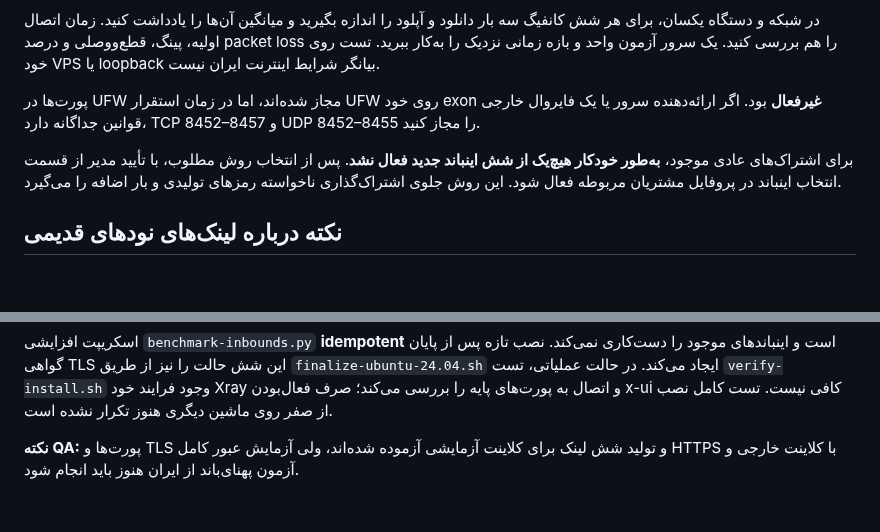
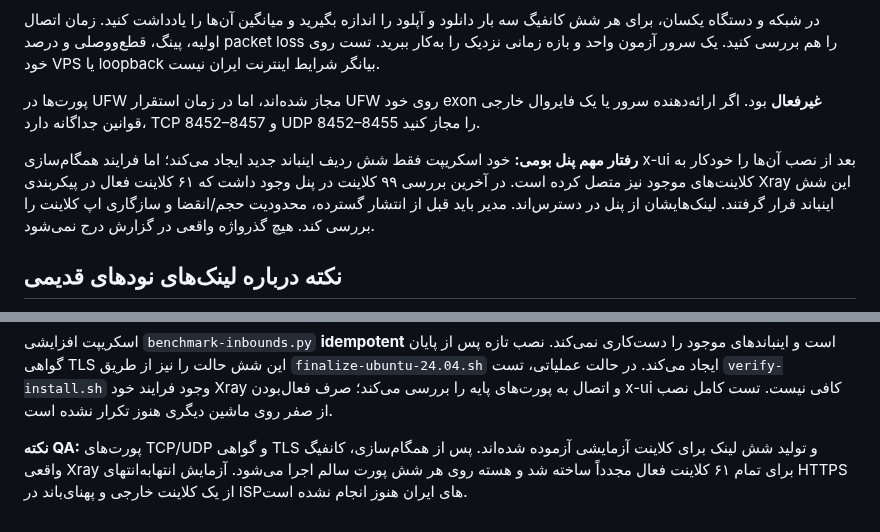
Before and after one commit to masiweb/Masih-panel, a Markdown page: docs/INBOUND_SPEED_TEST_FA.md, 2 parts joined by grey strips. GitHub-like rendering; blank space fills up the shorter version.

Commit message:
docs(bench): accurately record native x-ui auto-enrollment of existing clients and successful rebuild with 61 active users

```diff
--- a/docs/INBOUND_SPEED_TEST_FA.md
+++ b/docs/INBOUND_SPEED_TEST_FA.md
@@ -27,7 +27,7 @@ Xray 26.9.30 این ساختارها را پذیرفته است؛ روی exon ه
 
 پورت‌ها در UFW مجاز شده‌اند، اما در زمان استقرار UFW روی خود exon **غیرفعال** بود. اگر ارائه‌دهنده سرور یا یک فایروال خارجی قوانین جداگانه دارد، TCP 8452–8457 و UDP 8452–8455 را مجاز کنید.
 
-برای اشتراک‌های عادی موجود، **به‌طور خودکار هیچ‌یک از شش اینباند جدید فعال نشد**. پس از انتخاب روش مطلوب، با تأیید مدیر از قسمت انتخاب اینباند در پروفایل مشتریان مربوطه فعال شود. این روش جلوی اشتراک‌گذاری ناخواسته رمزهای تولیدی و بار اضافه را می‌گیرد.
+**رفتار مهم پنل بومی:** خود اسکریپت فقط شش ردیف اینباند جدید ایجاد می‌کند؛ اما فرایند همگام‌سازی x-ui بعد از نصب آن‌ها را خودکار به کلاینت‌های موجود نیز متصل کرده است. در آخرین بررسی ۹۹ کلاینت در پنل وجود داشت که ۶۱ کلاینت فعال در پیکربندی Xray این شش اینباند قرار گرفتند. لینک‌هایشان از پنل در دسترس‌اند. مدیر باید قبل از انتشار گسترده، محدودیت حجم/انقضا و سازگاری اپ کلاینت را بررسی کند. هیچ گذرواژه واقعی در گزارش درج نمی‌شود.
 
 ## نکته درباره لینک‌های نودهای قدیمی
 
@@ -47,4 +47,4 @@ MASIHA_EXPECT_DEFAULT_INBOUNDS=1 MASIHA_EXPECT_EXTRA_INBOUNDS=1 MASIHA_EXPECT_BE
 
 اسکریپت افزایشی `benchmark-inbounds.py` **idempotent** است و اینباندهای موجود را دست‌کاری نمی‌کند. نصب تازه پس از پایان گواهی TLS این شش حالت را نیز از طریق `finalize-ubuntu-24.04.sh` ایجاد می‌کند. در حالت عملیاتی، تست `verify-install.sh` وجود فرایند خود Xray و اتصال به پورت‌های پایه را بررسی می‌کند؛ صرف فعال‌بودن x-ui کافی نیست. تست کامل نصب از صفر روی ماشین دیگری هنوز تکرار نشده است.
 
-**نکته QA:** پورت‌ها و TLS و تولید شش لینک برای کلاینت آزمایشی آزموده شده‌اند، ولی آزمایش عبور کامل HTTPS با کلاینت خارجی و آزمون پهنای‌باند از ایران هنوز باید انجام شود.
+**نکته QA:** پورت‌های TCP/UDP و گواهی TLS و تولید شش لینک برای کلاینت آزمایشی آزموده شده‌اند. پس از همگام‌سازی، کانفیگ واقعی Xray برای تمام ۶۱ کلاینت فعال مجدداً ساخته شد و هسته روی هر شش پورت سالم اجرا می‌شود. آزمایش انتها‌به‌انتهای HTTPS از یک کلاینت خارجی و پهنای‌باند در ISPهای ایران هنوز انجام نشده است.
```
